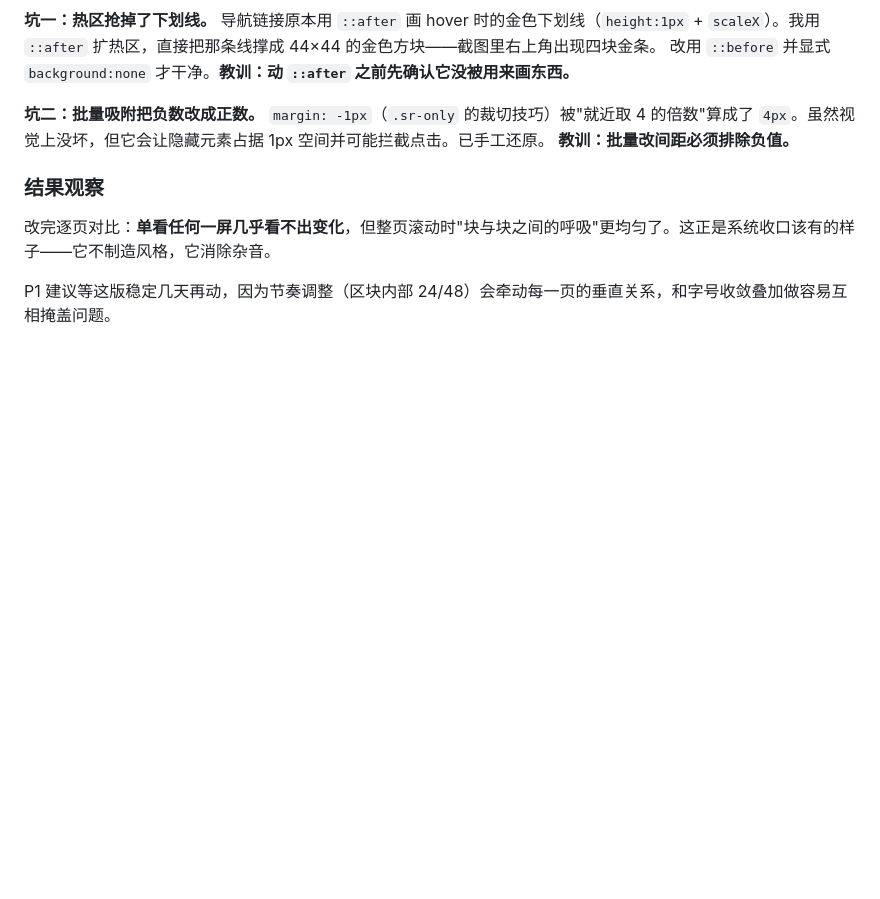
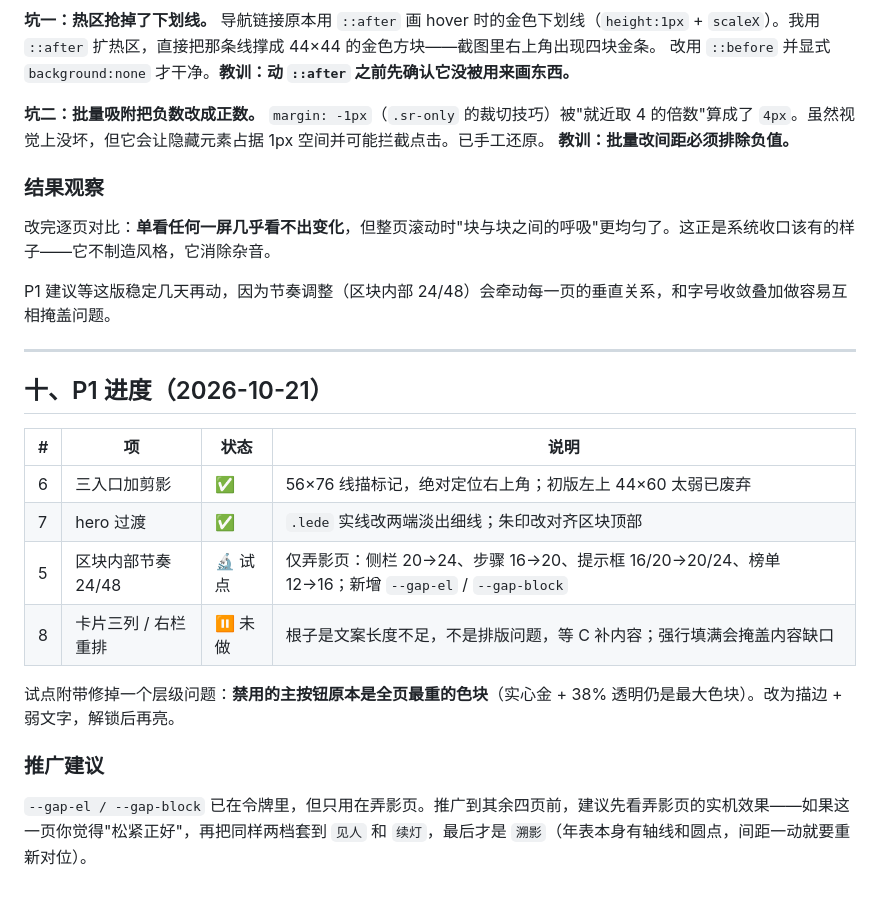
Before and after one commit to yanxu5656/zerocup_2026, a Markdown page: 资料/10_UI设计评审.md, the part around the change. GitHub-like rendering; blank space fills up the shorter version.

Commit message:
docs: 记录 P1 进度与试点方案

```diff
--- a/资料/10_UI设计评审.md
+++ b/资料/10_UI设计评审.md
@@ -252,3 +252,20 @@ P1 建议在 P0 验收通过后再动，因为节奏调整会牵动每一个区
 改完逐页对比：**单看任何一屏几乎看不出变化**，但整页滚动时"块与块之间的呼吸"更均匀了。这正是系统收口该有的样子——它不制造风格，它消除杂音。
 
 P1 建议等这版稳定几天再动，因为节奏调整（区块内部 24/48）会牵动每一页的垂直关系，和字号收敛叠加做容易互相掩盖问题。
+
+---
+
+## 十、P1 进度（2026-10-21）
+
+| # | 项 | 状态 | 说明 |
+| --- | --- | --- | --- |
+| 6 | 三入口加剪影 | ✅ | 56×76 线描标记，绝对定位右上角；初版左上 44×60 太弱已废弃 |
+| 7 | hero 过渡 | ✅ | `.lede` 实线改两端淡出细线；朱印改对齐区块顶部 |
+| 5 | 区块内部节奏 24/48 | 🔬 试点 | 仅弄影页：侧栏 20→24、步骤 16→20、提示框 16/20→20/24、榜单 12→16；新增 `--gap-el` / `--gap-block` |
+| 8 | 卡片三列 / 右栏重排 | ⏸ 未做 | 根子是文案长度不足，不是排版问题，等 C 补内容；强行填满会掩盖内容缺口 |
+
+试点附带修掉一个层级问题：**禁用的主按钮原本是全页最重的色块**（实心金 + 38% 透明仍是最大色块）。改为描边 + 弱文字，解锁后再亮。
+
+### 推广建议
+
+`--gap-el / --gap-block` 已在令牌里，但只用在弄影页。推广到其余四页前，建议先看弄影页的实机效果——如果这一页你觉得"松紧正好"，再把同样两档套到 `见人` 和 `续灯`，最后才是 `溯影`（年表本身有轴线和圆点，间距一动就要重新对位）。
```
